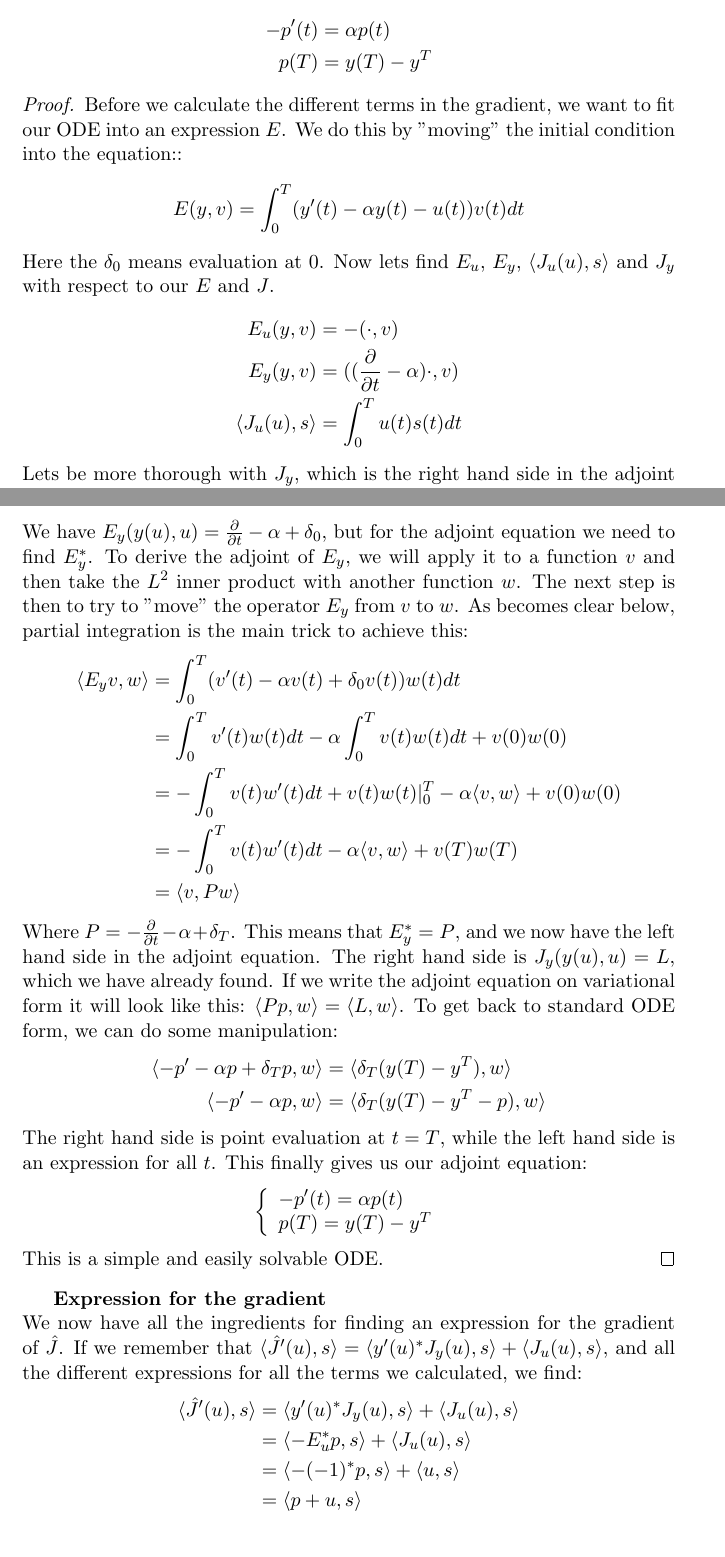
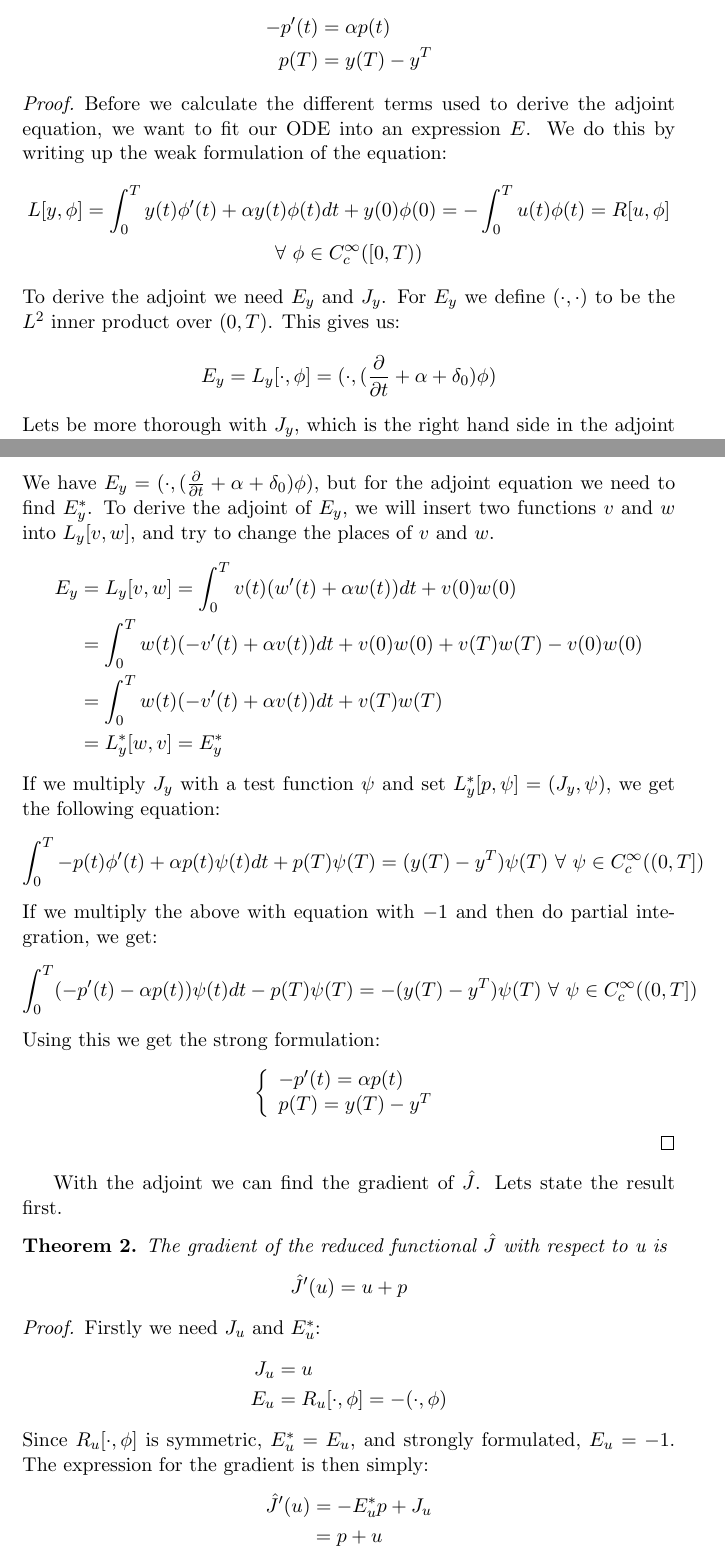
Before and after one commit to andrthu/mek4250, a LaTeX document (adjoint/report/draft/teoProofHelp/func_proof.tex): two parts of pages 2 and 3 of 3 before the commit and two parts of pages 2 and 3 of 4 after it, joined at a grey line, cut so that both start at the same text. Compiled offline with pdfLaTeX.

Commit message:
wrote adjoint and gradient derivation into theorem proof format

```diff
--- a/adjoint/report/draft/teoProofHelp/func_proof.tex
+++ b/adjoint/report/draft/teoProofHelp/func_proof.tex
@@ -72,17 +72,13 @@ p(T) &= y(T)-y^T
 \end{align*}
 \end{theorem}
 \begin{proof}
-
-
-Before we calculate the different terms in the gradient, we want to fit our ODE into an expression $E$. We do this by "moving" the initial condition into the equation::
+Before we calculate the different terms used to derive the adjoint equation, we want to fit our ODE into an expression $E$. We do this by writing up the weak formulation of the equation:
+\begin{gather*}
+L[y,\phi] = \int_0^Ty(t)\phi'(t)+\alpha y(t)\phi(t)dt +y(0)\phi(0)=- \int_0^Tu(t)\phi(t)=R[u,\phi]\\ \forall \ \phi \in C^{\infty}_c([0,T))
+\end{gather*}
+To derive the adjoint we need $E_y$ and $J_y$. For $E_y$ we define $(\cdot,\cdot)$ to be the $L^2$ inner product over $(0,T)$. This gives us:
 \begin{align*}
-E(y,v) = \int_0^T(y'(t)-\alpha y(t) - u(t))v(t)dt
-\end{align*}
-Here the $\delta_0$ means evaluation at $0$. Now  lets find $E_u$, $E_y$, $ \langle J_u(u),s\rangle$ and $J_y$ with respect to our $E$ and $J$.
-\begin{align*}
-E_u(y,v)&=-(\cdot,v) \\
-E_y(y,v)&=((\frac{\partial}{\partial t} - \alpha)\cdot,v) \\
-\langle J_u(u),s\rangle &= \int_0^T u(t)s(t) dt
+E_y=L_y[\cdot,\phi]=(\cdot,(\frac{\partial}{\partial t} + \alpha + \delta_0)\phi)
 \end{align*}
 Lets be more thorough with $J_y$, which is the right hand side in the adjoint equation.
 \begin{align*}
@@ -93,18 +89,21 @@ J_y(y(u),u) &= \frac{\partial}{\partial y}(\frac{1}{2}\int_0^Tu^2dt + \frac{1}{2
 \end{align*}
-We have $E_y(y(u),u)=\frac{\partial}{\partial t} - \alpha + \delta_0$, but for the adjoint equation we need to find $E_y^*$.
-To derive the adjoint of $E_y$, we will apply it to a function $v$ and then take the $L^2$ inner product with another function $w$. The next step is then to try to "move" the operator $E_y$ from $v$ to $w$. As becomes clear below, partial integration is the main trick to achieve this:
+We have $E_y=(\cdot,(\frac{\partial}{\partial t} + \alpha + \delta_0)\phi)$, but for the adjoint equation we need to find $E_y^*$.
+To derive the adjoint of $E_y$, we will insert two functions $v$ and $w$ into $L_y[v,w]$, and try to change the places of $v$ and $w$.
 \begin{align*}
-\langle E_yv,w \rangle &=  \int_0^T(v'(t)-\alpha v(t)+\delta_0v(t))w(t)dt \\ &= \int_0^Tv'(t)w(t)dt -\alpha\int_0^Tv(t)w(t) dt +v(0)w(0) \\
-& = -\int_0^Tv(t)w'(t)dt +v(t)w(t)|_0^T-\alpha\langle v,w\rangle +v(0)w(0) \\
-&=-\int_0^Tv(t)w'(t)dt -\alpha\langle v,w\rangle +v(T)w(T) \\
-&= \langle v,Pw \rangle
+E_y&=L_y[v,w]=\int_0^Tv(t)(w'(t)+\alpha w(t))dt + v(0)w(0) \\
+&=\int_0^Tw(t)(-v'(t)+\alpha v(t))dt + v(0)w(0)+v(T)w(T) -v(0)w(0) \\
+&=\int_0^Tw(t)(-v'(t)+\alpha v(t))dt+v(T)w(T) \\
+&=L_y^*[w,v]=E_y^*
 \end{align*}
-Where $P=-\frac{\partial}{\partial t} -\alpha + \delta_T$. This means that $E_y^* = P$, and we now have the left hand side in the adjoint equation. The right hand side is $J_y(y(u),u)=L$, which we have already found. If we write the  adjoint equation on variational form it will look like this: $\langle Pp,w\rangle = \langle L,w\rangle$. To get back to standard ODE form, we can do some manipulation:
+If we multiply $J_y$ with a test function $\psi$ and set $L_y^*[p,\psi]=(J_y,\psi)$, we get the following equation:
 \begin{align*}
-\langle -p'-\alpha p +\delta_T p,w \rangle &= \langle \delta_T(y(T)-y^T),w\rangle \\
-\langle -p'-\alpha p ,w \rangle &= \langle \delta_T(y(T)-y^T -p),w\rangle
+\int_0^T-p(t)\phi'(t)+\alpha p(t)\psi(t)dt +p(T)\psi(T)= (y(T)-y^T)\psi(T)\ \forall \ \psi \in C^{\infty}_c((0,T])
 \end{align*}
-The right hand side is point evaluation at $t=T$, while the left hand side is an expression for all $t$. This finally gives us our adjoint equation:
+If we multiply the above with equation with $-1$ and then do partial integration, we get:
+\begin{align*}
+\int_0^T(-p'(t)-\alpha p(t))\psi(t)dt -p(T)\psi(T)= -(y(T)-y^T)\psi(T)\ \forall \ \psi \in C^{\infty}_c((0,T])
+\end{align*}
+Using this we get the strong formulation:
 \begin{align*}
    \left\{
      \begin{array}{lr}
@@ -113,16 +112,20 @@ The right hand side is point evaluation at $t=T$, while the left hand side is an
      \end{array}
    \right.
 \end{align*}
-This is a simple and easily solvable ODE.
 \end{proof}
-\textbf{Expression for the gradient}
-\\
-We now have all the ingredients for finding an expression for the gradient of $\hat{J}$. If we remember that $\langle\hat{J}'(u),s\rangle=\langle y'(u)^*J_y(u),s\rangle +\langle J_u(u),s\rangle$, and all the different expressions for all the terms we calculated, we find:
+With the adjoint we can find the gradient of $\hat{J}$. Lets state the result first.
+\begin{theorem}
+The gradient of the reduced functional $\hat{J}$ with respect to u is
+$$\hat{J}'(u)=u+p$$
+\end{theorem}
+\begin{proof}
+Firstly we need $J_u$ and $E_u^*$:
 \begin{align*}
-\langle\hat{J}'(u),s\rangle&=\langle y'(u)^*J_y(u),s\rangle +\langle J_u(u),s\rangle \\ &=\langle -E_u^*p,s\rangle +\langle J_u(u),s\rangle \\
-&=\langle -(-1)^*p,s\rangle +\langle u,s\rangle \\
-&=\langle p+u,s\rangle \\
-&= \int_0^T(p(t)+u(t))s(t)dt
+J_u &= u \\
+E_u &= R_u[\cdot,\phi] = -(\cdot,\phi)
 \end{align*}
-Note that the adjoint of a constant is just the constant itself.
-\addcontentsline{toc}{section}{Parallelizeing in time using the penalty method}
+Since $R_u[\cdot,\phi]$ is symmetric, $E_u^*=E_u$, and strongly formulated, $E_u=-1$. The expression for the gradient is then simply:
+\begin{align*}
+\hat{J}'(u)&=-E_u^*p + J_u \\
+&= p+u
+\end{align*}
```
Also changed, not shown: adjoint/report/draft/teoProofHelp/func_proof.tex (7 more changed lines).
